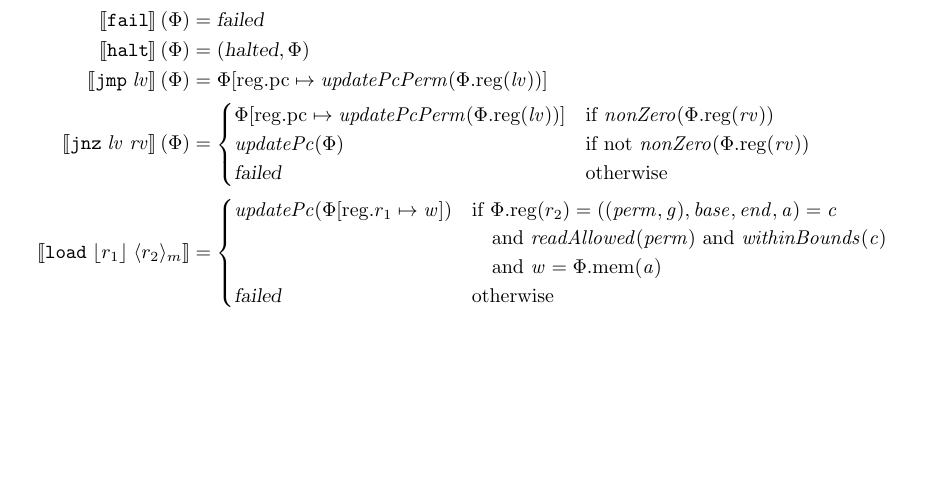
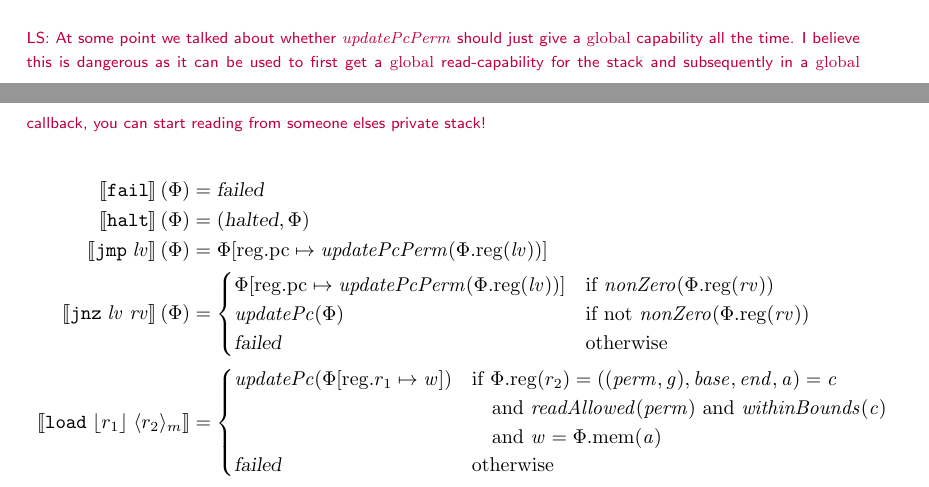
Before and after one commit to dominiquedevriese/capability-machine-reasoning-on-paper, a LaTeX document (local-capability-machine.tex): part of page 4 of 48 before the commit and two parts of pages 3 and 4 of 48 after it, the two joined at a grey line, cut at the place of the change, the shorter picture padded with empty space. Compiled offline with pdfLaTeX.

Commit message:
Comment for enter cap. Should they be global/local after jump?

```diff
--- a/local-capability-machine.tex
+++ b/local-capability-machine.tex
@@ -523,6 +523,7 @@ A number of functions and predicates used in the definition of $\sem{-}$ (define
                          \failed & \text{otherwise}
                        \end{cases} \\
 \end{align*}
+\lau{At some point we talked about whether $\updatePcPerm{}$ should just give a $\glob$ capability all the time. I believe this is dangerous as it can be used to first get a $\glob$ read-capability for the stack and subsequently in a $\glob$ callback, you can start reading from someone elses private stack!}
 % TODO: \Phi.reg(rv) to some other notation. It should only look up reg, if it is a regname otherwise just the litteral.
 \begin{align*}
   \sem{\fail}(\Phi)                        & = \failed \\
```
